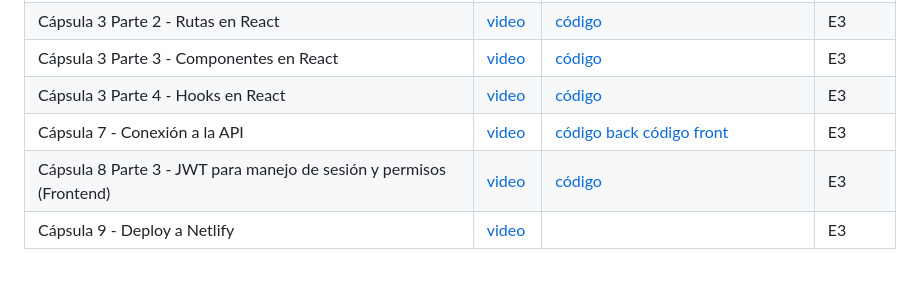
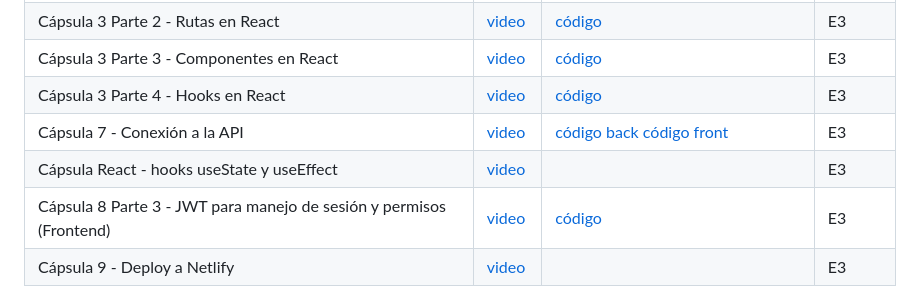
Before and after one commit to IIC2513/Syllabus-S2, a Markdown page: Cápsulas/README.md, the part around the change. GitHub-like rendering; blank space fills up the shorter version.

Commit message:
Add useState & useHook video

```diff
--- a/Cápsulas/README.md
+++ b/Cápsulas/README.md
@@ -38,5 +38,6 @@
 | Cápsula 3 Parte 3 - Componentes en React | [video](https://youtu.be/CtArvhFxcQY) | [código](https://github.com/IIC2513/guess-who/pull/5) | E3 |
 | Cápsula 3 Parte 4 - Hooks en React | [video](https://youtu.be/xAMNphr05tI) | [código](https://github.com/IIC2513/guess-who/pull/4 ) |E3 |
 | Cápsula 7 - Conexión a la API | [video](https://youtu.be/6KXGL4paSpg) | [código back](https://github.com/IIC2513/guess-who-backend/pull/4) [código front](https://github.com/IIC2513/guess-who/pull/6)| E3 |
+|Cápsula React - hooks useState y useEffect | [video](https://youtu.be/J3VHPae5mUk) |  | E3 |
 | Cápsula 8 Parte 3 - JWT para manejo de sesión y permisos (Frontend) | [video](https://youtu.be/o6IGdob77HQ) | [código](https://github.com/IIC2513/guess-who/pull/8)| E3 |
 |Cápsula 9 - Deploy a Netlify	 | [video](https://drive.google.com/file/d/1eiC0iQEqETUtb_w9ykAoqhAYc5wfkeJ0/view) | | E3 |
```
